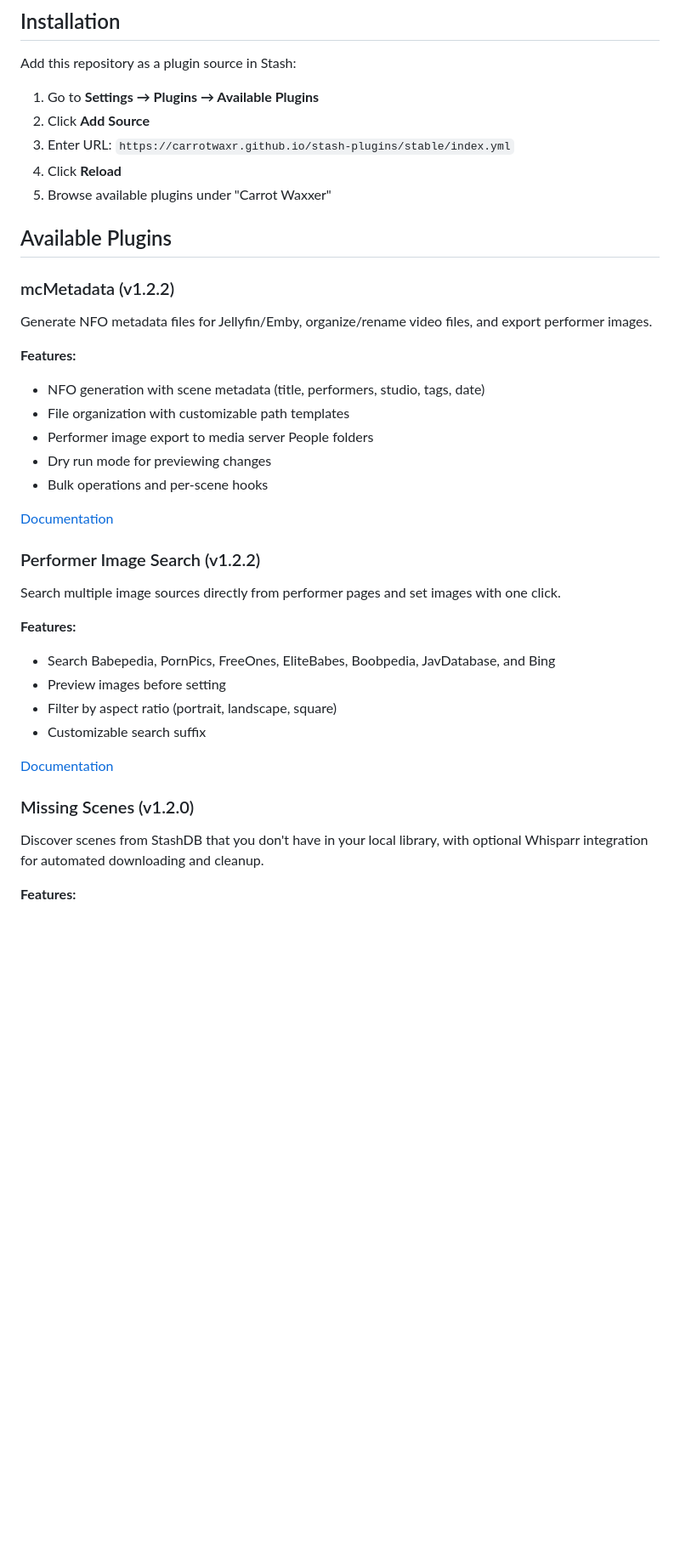
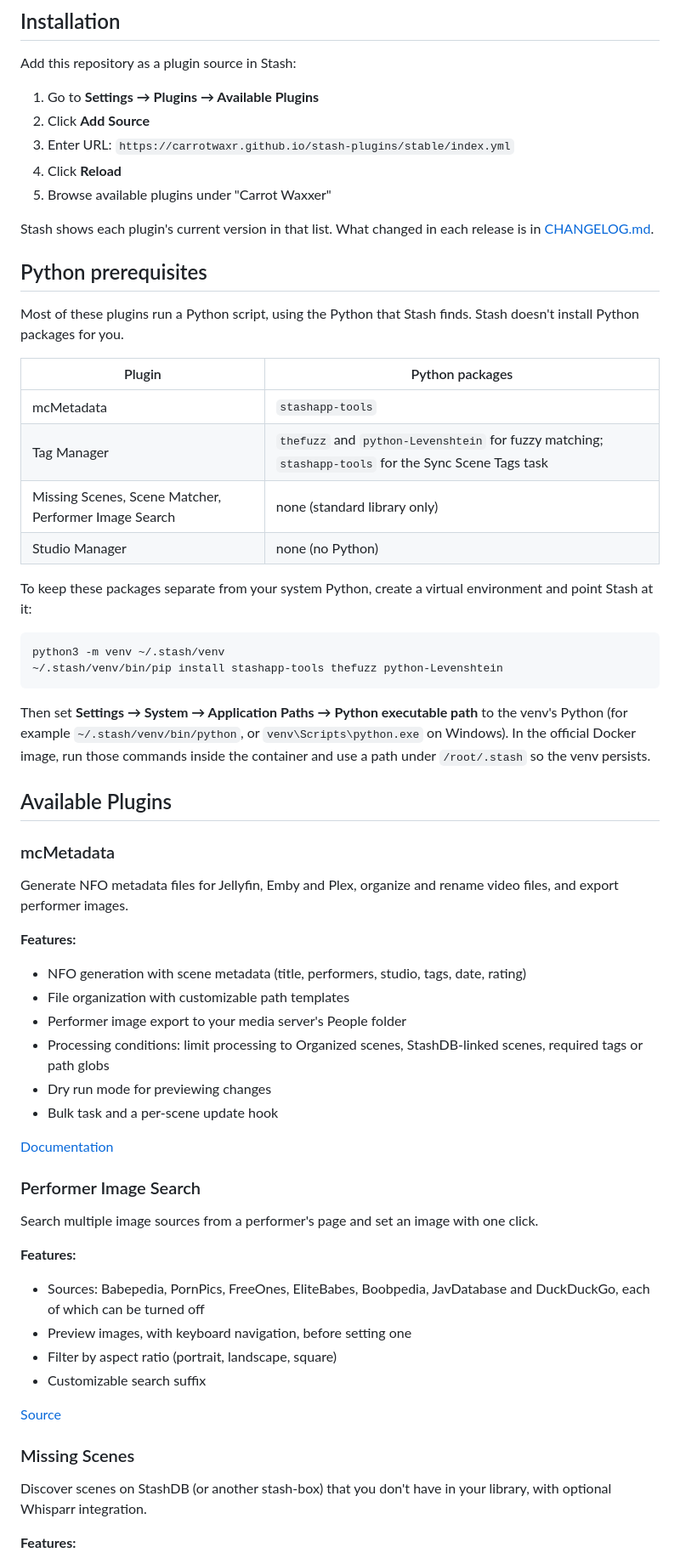
Before and after one commit to carrotwaxr/stash-plugins, a Markdown page: README.md, the part around one of its changes. Shown at 85% size. Drawn GitHub-style; blank space fills up the shorter version.

````diff
--- a/README.md
+++ b/README.md
@@ -12,35 +12,58 @@ Add this repository as a plugin source in Stash:
 4. Click **Reload**
 5. Browse available plugins under "Carrot Waxxer"
 
+Stash shows each plugin's current version in that list. What changed in each release is in [CHANGELOG.md](CHANGELOG.md).
+
+## Python prerequisites
+
+Most of these plugins run a Python script, using the Python that Stash finds. Stash doesn't install Python packages for you.
+
+| Plugin | Python packages |
+|---|---|
+| mcMetadata | `stashapp-tools` |
+| Tag Manager | `thefuzz` and `python-Levenshtein` for fuzzy matching; `stashapp-tools` for the Sync Scene Tags task |
+| Missing Scenes, Scene Matcher, Performer Image Search | none (standard library only) |
+| Studio Manager | none (no Python) |
+
+To keep these packages separate from your system Python, create a virtual environment and point Stash at it:
+
+```bash
+python3 -m venv ~/.stash/venv
+~/.stash/venv/bin/pip install stashapp-tools thefuzz python-Levenshtein
+```
+
+Then set **Settings → System → Application Paths → Python executable path** to the venv's Python (for example `~/.stash/venv/bin/python`, or `venv\Scripts\python.exe` on Windows). In the official Docker image, run those commands inside the container and use a path under `/root/.stash` so the venv persists.
+
 ## Available Plugins
 
-### mcMetadata (v1.2.2)
+### mcMetadata
 
-Generate NFO metadata files for Jellyfin/Emby, organize/rename video files, and export performer images.
+Generate NFO metadata files for Jellyfin, Emby and Plex, organize and rename video files, and export performer images.
 
 **Features:**
-- NFO generation with scene metadata (title, performers, studio, tags, date)
+- NFO generation with scene metadata (title, performers, studio, tags, date, rating)
 - File organization with customizable path templates
-- Performer image export to media server People folders
+- Performer image export to your media server's People folder
+- Processing conditions: limit processing to Organized scenes, StashDB-linked scenes, required tags or path globs
 - Dry run mode for previewing changes
-- Bulk operations and per-scene hooks
+- Bulk task and a per-scene update hook
 
 [Documentation](plugins/mcMetadata/README.md)
 
-### Performer Image Search (v1.2.2)
+### Performer Image Search
 
-Search multiple image sources directly from performer pages and set images with one click.
+Search multiple image sources from a performer's page and set an image with one click.
 
 **Features:**
-- Search Babepedia, PornPics, FreeOnes, EliteBabes, Boobpedia, JavDatabase, and Bing
-- Preview images before setting
+- Sources: Babepedia, PornPics, FreeOnes, EliteBabes, Boobpedia, JavDatabase and DuckDuckGo, each of which can be turned off
+- Preview images, with keyboard navigation, before setting one
 - Filter by aspect ratio (portrait, landscape, square)
 - Customizable search suffix
 
-[Documentation](plugins/performerImageSearch/README.md)
+[Source](plugins/performerImageSearch/)
 
-### Missing Scenes (v1.2.0)
+### Missing Scenes
 
-Discover scenes from StashDB that you don't have in your local library, with optional Whisparr integration for automated downloading and cleanup.
+Discover scenes on StashDB (or another stash-box) that you don't have in your library, with optional Whisparr integration.
 
 **Features:**
````
Also changed, not shown: other parts of README.md (+26 -26 lines).
